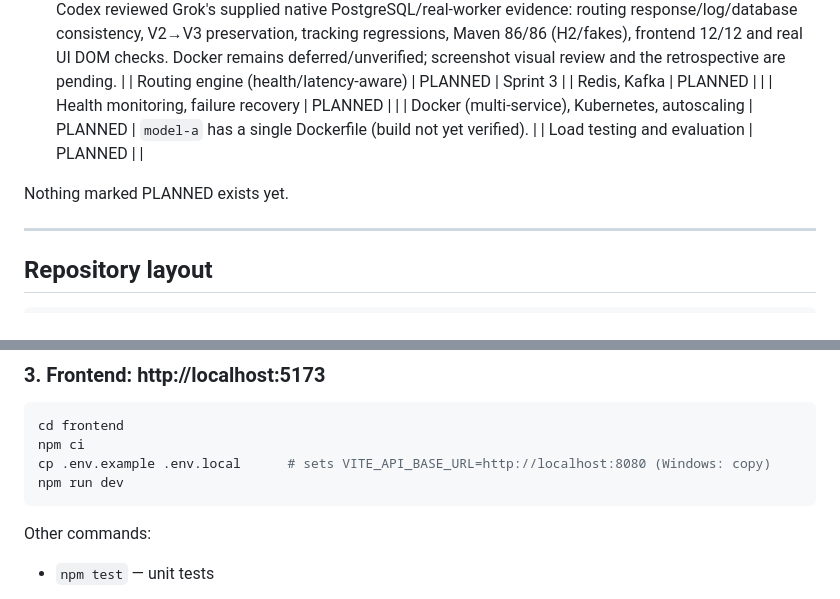
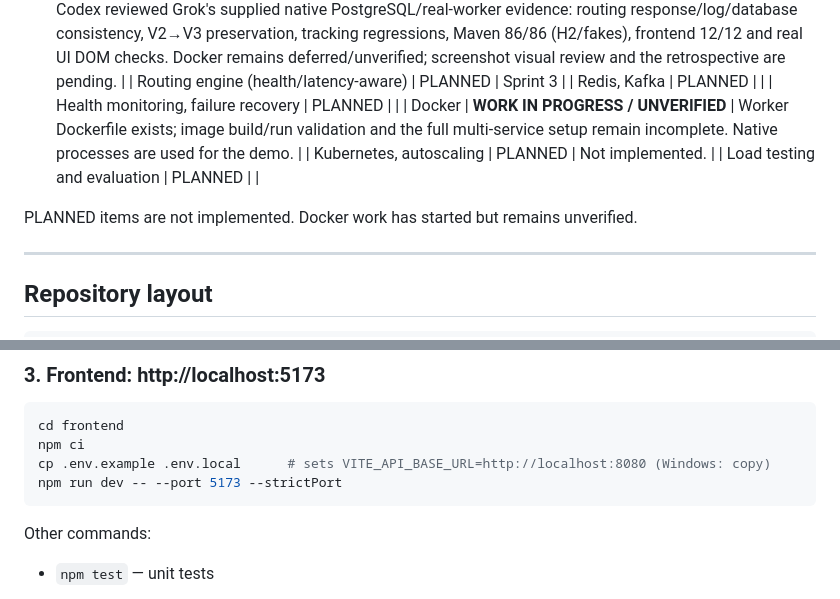
Before and after one commit to simrancol2026-eng/distributed-ai-model-serving-platform, a Markdown page: README.md, 2 parts joined by grey strips. Drawn GitHub-style.

Commit message:
docs: keep Docker WIP and pin frontend demo port

````diff
--- a/README.md
+++ b/README.md
@@ -48,10 +48,11 @@ Presentation: [full speaking script, STAR explanation and simple example](docs/S
 | Routing engine (health/latency-aware) | PLANNED | Sprint 3 |
 | Redis, Kafka | PLANNED | |
 | Health monitoring, failure recovery | PLANNED | |
-| Docker (multi-service), Kubernetes, autoscaling | PLANNED | `model-a` has a single Dockerfile (build not yet verified). |
+| Docker | **WORK IN PROGRESS / UNVERIFIED** | Worker Dockerfile exists; image build/run validation and the full multi-service setup remain incomplete. Native processes are used for the demo. |
+| Kubernetes, autoscaling | PLANNED | Not implemented. |
 | Load testing and evaluation | PLANNED | |
 
-Nothing marked PLANNED exists yet.
+PLANNED items are not implemented. Docker work has started but remains unverified.
 
 ---
 
@@ -285,7 +286,7 @@ A body that is not valid JSON is rejected by Spring before the controller runs,
 cd frontend
 npm ci
 cp .env.example .env.local      # sets VITE_API_BASE_URL=http://localhost:8080 (Windows: copy)
-npm run dev
+npm run dev -- --port 5173 --strictPort
 ```
 
 Other commands:
````
